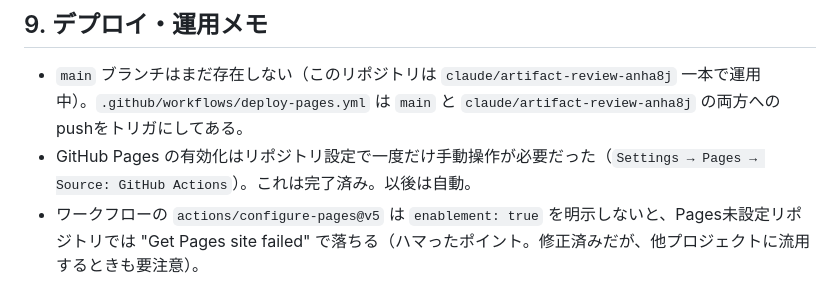
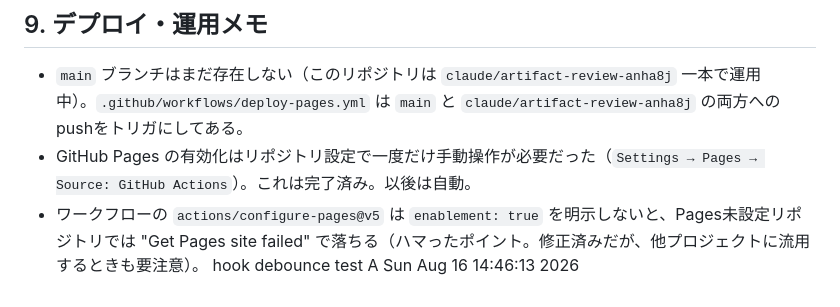
Before and after one commit to dxa0010/kakushin-sama, a Markdown page: docs/HANDOFF.md, the part around the change. GitHub-like rendering.

Commit message:
auto: 1 file changed, 1 insertion(+) (2026-08-16 14:46)

```diff
--- a/docs/HANDOFF.md
+++ b/docs/HANDOFF.md
@@ -285,3 +285,4 @@ node shot_items.mjs desk clock bed    # 対象を絞って撮影 → C:/tmp/<nam
 - `main` ブランチはまだ存在しない（このリポジトリは `claude/artifact-review-anha8j` 一本で運用中）。`.github/workflows/deploy-pages.yml` は `main` と `claude/artifact-review-anha8j` の両方へのpushをトリガにしてある。
 - GitHub Pages の有効化はリポジトリ設定で一度だけ手動操作が必要だった（`Settings → Pages → Source: GitHub Actions`）。これは完了済み。以後は自動。
 - ワークフローの `actions/configure-pages@v5` は `enablement: true` を明示しないと、Pages未設定リポジトリでは "Get Pages site failed" で落ちる（ハマったポイント。修正済みだが、他プロジェクトに流用するときも要注意）。
+hook debounce test A Sun Aug 16 14:46:13     2026
```
